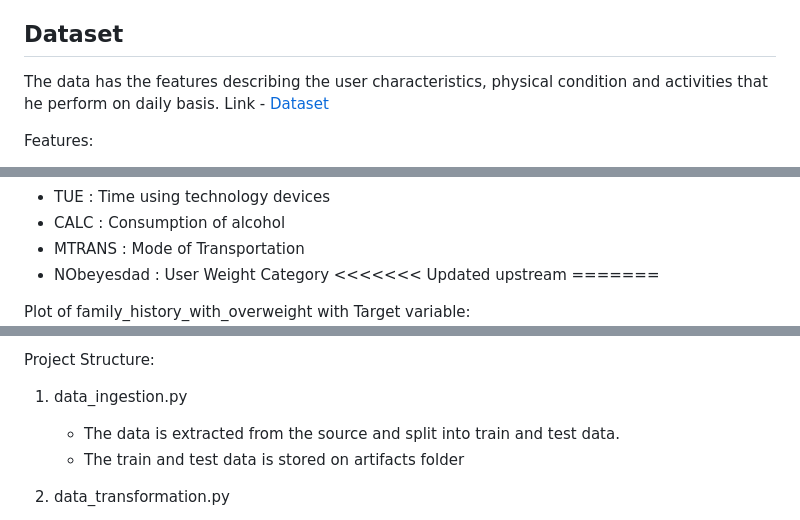
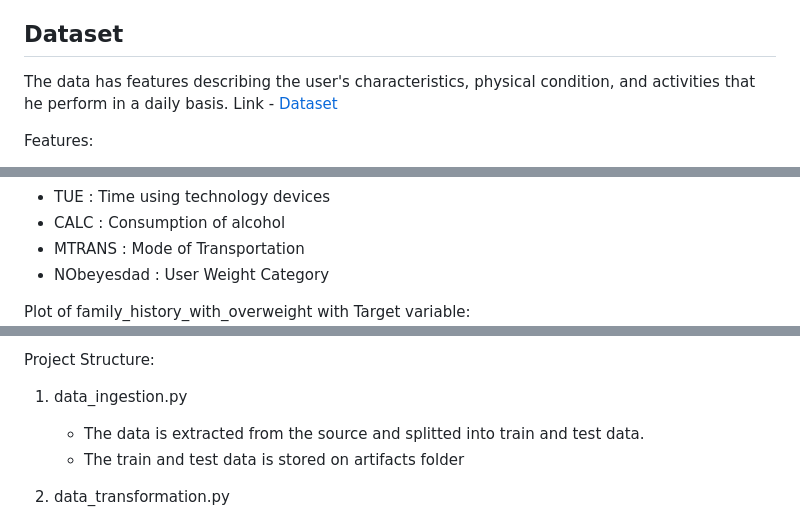
Before and after one commit to arunnandam/Obesity-Risk-Prediction, a Markdown page: README.md, 3 parts joined by grey strips. Drawn GitHub-style.

Commit message:
Updated Project Files

```diff
--- a/README.md
+++ b/README.md
@@ -12,7 +12,7 @@ This project focuses on the classification of obesity risk of individuals and cl
 The objective is to effectively identify and categorize obesity types, enabling users to assess their risk of cardiovascular disease. This repository encompasses the end-to-end development of a project that adheres to industry standards
 
 ## Dataset
-The data has the features describing the user characteristics, physical condition and activities that he perform on daily basis.
+The data has features describing the user's characteristics, physical condition, and activities that he perform in a daily basis.
 Link - <a href="https://www.kaggle.com/competitions/playground-series-s4e2">Dataset</a>
 
 Features:
@@ -33,8 +33,6 @@ Features:
 - CALC : Consumption of alcohol
 - MTRANS : Mode of Transportation
 - NObeyesdad : User Weight Category
-<<<<<<< Updated upstream
-=======
 
 Plot of family_history_with_overweight with Target variable:
 ![Example Image](output.png)
@@ -54,7 +52,7 @@ Requirements:
 
 Project Structure:
 1. data_ingestion.py
-    - The data is extracted from the source and split into train and test data.
+    - The data is extracted from the source and splitted into train and test data.
     - The train and test data is stored on <italic>artifacts</italic> folder
 
 2. data_transformation.py
```
